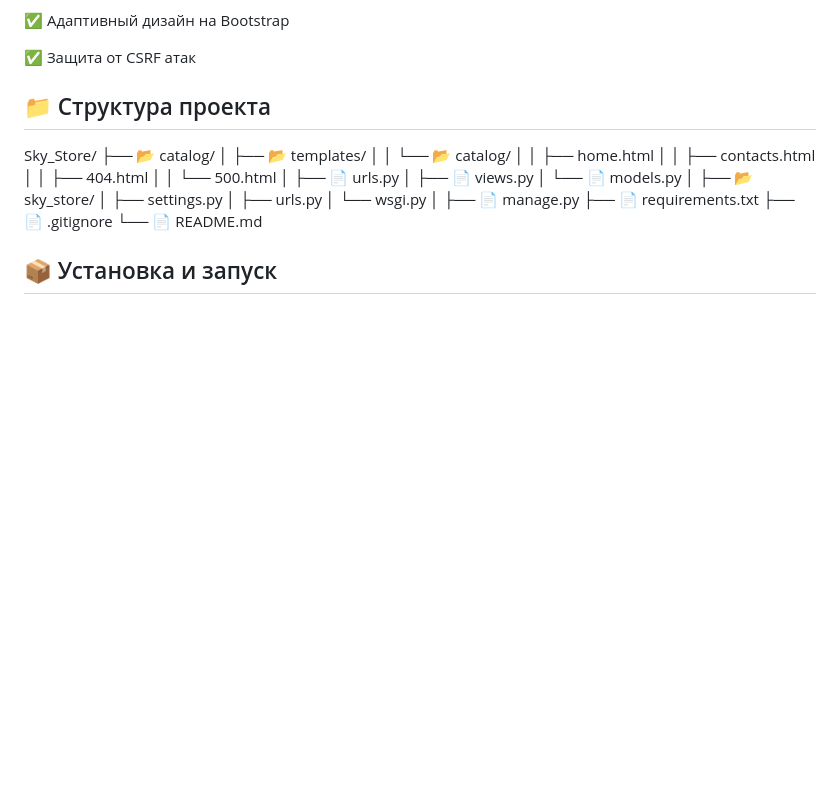
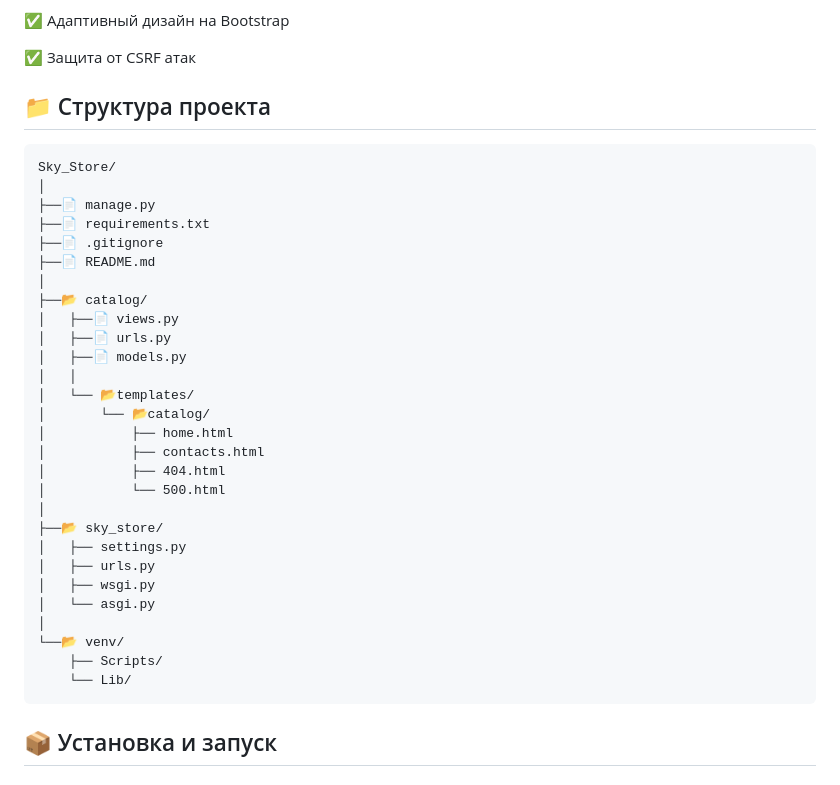
Before and after one commit to HapkoM01/online-store, a Markdown page: README.md, the part around the change. GitHub-like rendering; blank space fills up the shorter version.

````diff
--- a/README.md
+++ b/README.md
@@ -33,27 +33,36 @@ SkyStore - это веб-приложение на Django для продажи
 
 ## 📁 Структура проекта
 
+```
 Sky_Store/
-├── 📂 catalog/
-│ ├── 📂 templates/
-│ │ └── 📂 catalog/
-│ │ ├── home.html
-│ │ ├── contacts.html
-│ │ ├── 404.html
-│ │ └── 500.html
-│ ├── 📄 urls.py
-│ ├── 📄 views.py
-│ └── 📄 models.py
 │
-├── 📂 sky_store/
-│ ├── settings.py
-│ ├── urls.py
-│ └── wsgi.py
+├──📄 manage.py
+├──📄 requirements.txt
+├──📄 .gitignore
+├──📄 README.md
 │
-├── 📄 manage.py
-├── 📄 requirements.txt
-├── 📄 .gitignore
-└── 📄 README.md
+├──📂 catalog/
+│   ├──📄 views.py
+│   ├──📄 urls.py
+│   ├──📄 models.py
+│   │
+│   └── 📂templates/
+│       └── 📂catalog/
+│           ├── home.html
+│           ├── contacts.html
+│           ├── 404.html
+│           └── 500.html
+│
+├──📂 sky_store/
+│   ├── settings.py
+│   ├── urls.py
+│   ├── wsgi.py
+│   └── asgi.py
+│
+└──📂 venv/
+    ├── Scripts/
+    └── Lib/
+```
 
 ## 📦 Установка и запуск
 
````
